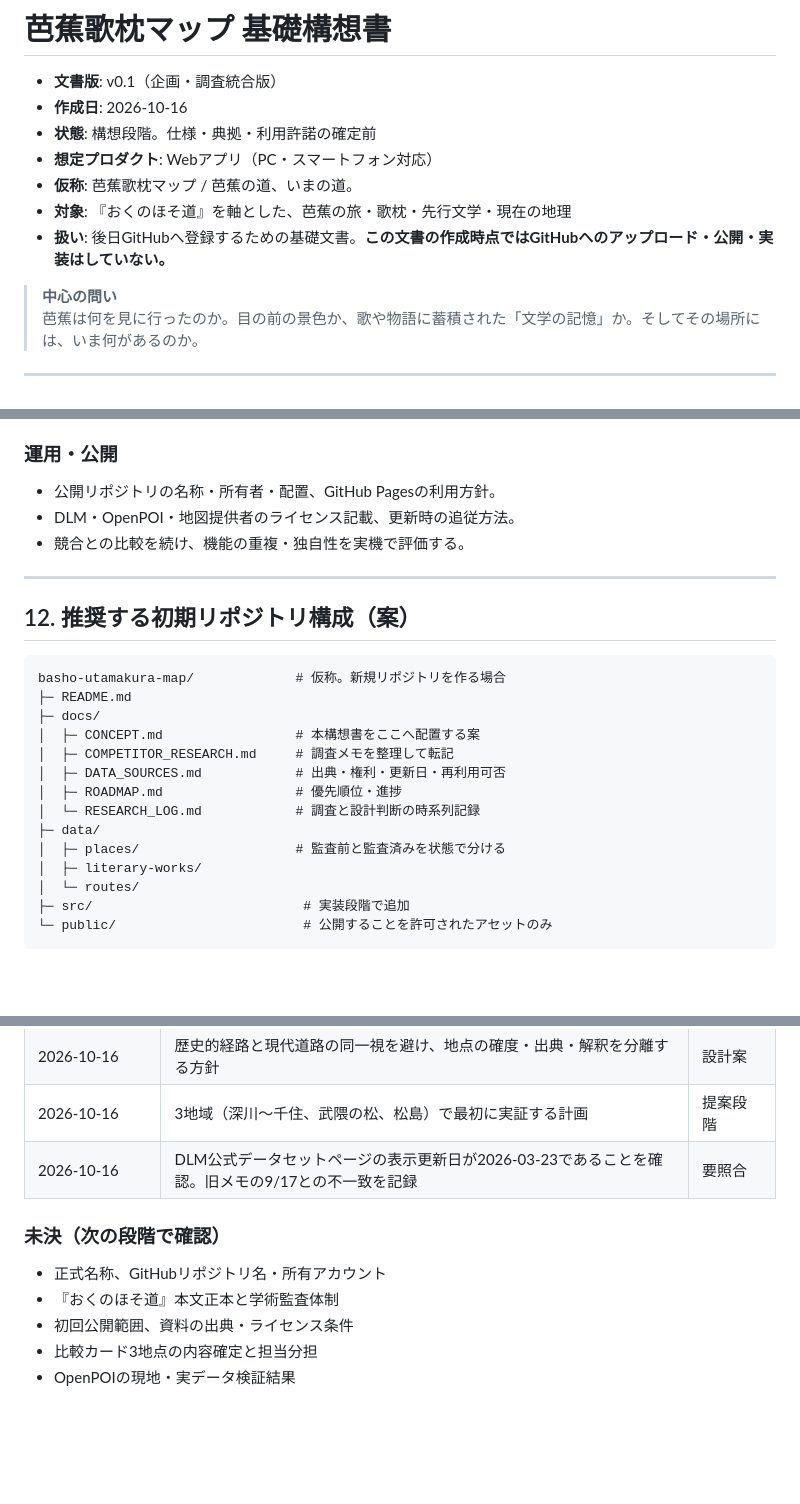
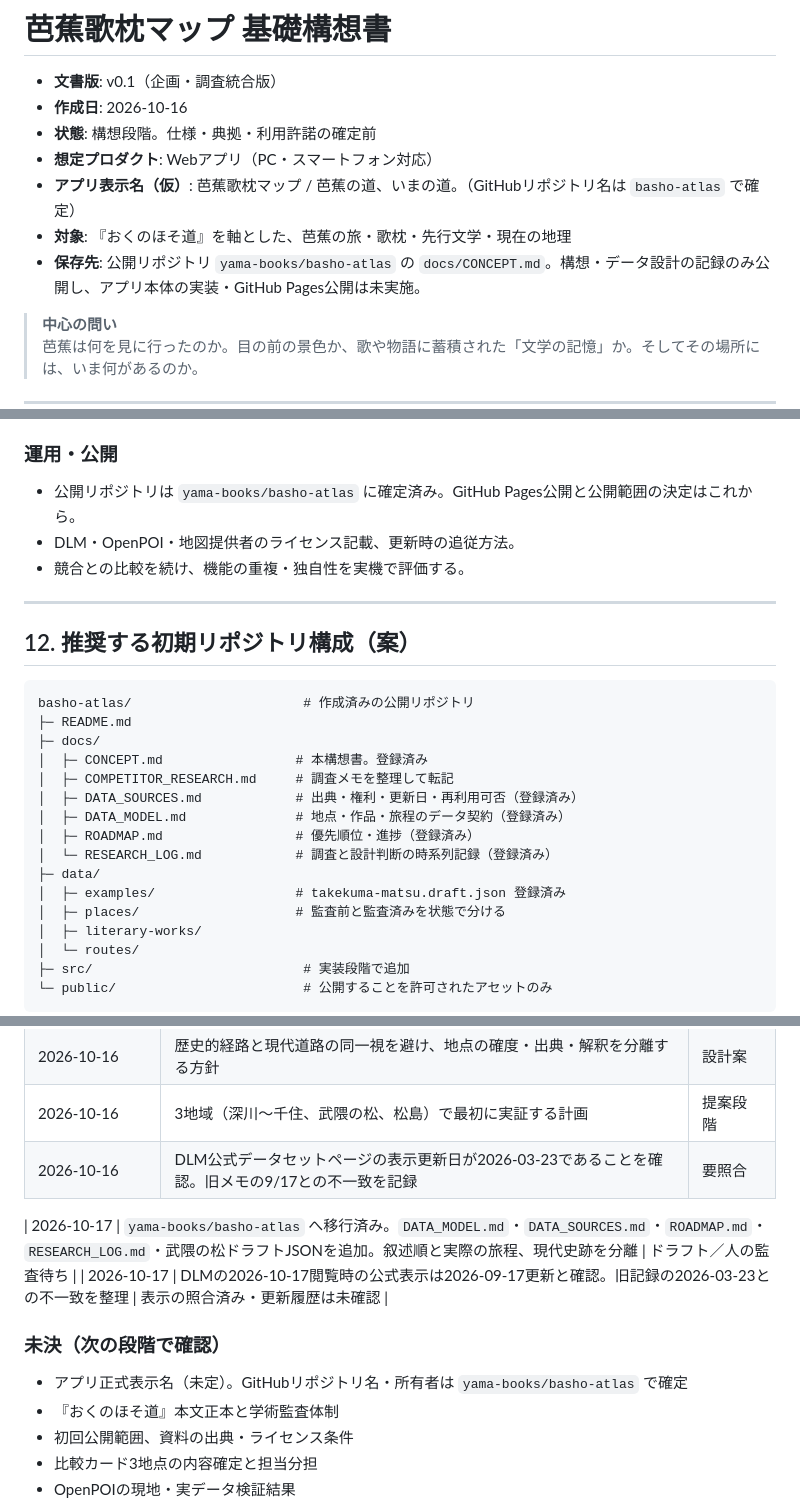
Before and after one commit to yama-books/basho-atlas, a Markdown page: docs/CONCEPT.md, 3 parts joined by grey strips. GitHub-like rendering; blank space fills up the shorter version.

Commit message:
docs: reconcile concept with live repo and current DLM metadata

````diff
--- a/docs/CONCEPT.md
+++ b/docs/CONCEPT.md
@@ -4,9 +4,9 @@
 - **作成日**: 2026-10-16
 - **状態**: 構想段階。仕様・典拠・利用許諾の確定前
 - **想定プロダクト**: Webアプリ（PC・スマートフォン対応）
-- **仮称**: 芭蕉歌枕マップ / 芭蕉の道、いまの道。
+- **アプリ表示名（仮）**: 芭蕉歌枕マップ / 芭蕉の道、いまの道。（GitHubリポジトリ名は `basho-atlas` で確定）
 - **対象**: 『おくのほそ道』を軸とした、芭蕉の旅・歌枕・先行文学・現在の地理
-- **扱い**: 後日GitHubへ登録するための基礎文書。**この文書の作成時点ではGitHubへのアップロード・公開・実装はしていない。**
+- **保存先**: 公開リポジトリ `yama-books/basho-atlas` の `docs/CONCEPT.md`。構想・データ設計の記録のみ公開し、アプリ本体の実装・GitHub Pages公開は未実施。
 
 > **中心の問い**
 > 芭蕉は何を見に行ったのか。目の前の景色か、歌や物語に蓄積された「文学の記憶」か。そしてその場所には、いま何があるのか。
@@ -345,7 +345,7 @@ modern_poi:
 
 ### 運用・公開
 
-- 公開リポジトリの名称・所有者・配置、GitHub Pagesの利用方針。
+- 公開リポジトリは `yama-books/basho-atlas` に確定済み。GitHub Pages公開と公開範囲の決定はこれから。
 - DLM・OpenPOI・地図提供者のライセンス記載、更新時の追従方法。
 - 競合との比較を続け、機能の重複・独自性を実機で評価する。
 
@@ -354,15 +354,17 @@ modern_poi:
 ## 12. 推奨する初期リポジトリ構成（案）
 
 ```text
-basho-utamakura-map/             # 仮称。新規リポジトリを作る場合
+basho-atlas/                      # 作成済みの公開リポジトリ
 ├─ README.md
 ├─ docs/
-│  ├─ CONCEPT.md                 # 本構想書をここへ配置する案
+│  ├─ CONCEPT.md                 # 本構想書。登録済み
 │  ├─ COMPETITOR_RESEARCH.md     # 調査メモを整理して転記
-│  ├─ DATA_SOURCES.md            # 出典・権利・更新日・再利用可否
-│  ├─ ROADMAP.md                 # 優先順位・進捗
-│  └─ RESEARCH_LOG.md            # 調査と設計判断の時系列記録
+│  ├─ DATA_SOURCES.md            # 出典・権利・更新日・再利用可否（登録済み）
+│  ├─ DATA_MODEL.md              # 地点・作品・旅程のデータ契約（登録済み）
+│  ├─ ROADMAP.md                 # 優先順位・進捗（登録済み）
+│  └─ RESEARCH_LOG.md            # 調査と設計判断の時系列記録（登録済み）
 ├─ data/
+│  ├─ examples/                  # takekuma-matsu.draft.json 登録済み
 │  ├─ places/                    # 監査前と監査済みを状態で分ける
 │  ├─ literary-works/
 │  └─ routes/
@@ -385,9 +387,12 @@ basho-utamakura-map/             # 仮称。新規リポジトリを作る場合
 | 2026-10-16 | 3地域（深川～千住、武隈の松、松島）で最初に実証する計画 | 提案段階 |
 | 2026-10-16 | DLM公式データセットページの表示更新日が2026-03-23であることを確認。旧メモの9/17との不一致を記録 | 要照合 |
 
+| 2026-10-17 | `yama-books/basho-atlas` へ移行済み。`DATA_MODEL.md`・`DATA_SOURCES.md`・`ROADMAP.md`・`RESEARCH_LOG.md`・武隈の松ドラフトJSONを追加。叙述順と実際の旅程、現代史跡を分離 | ドラフト／人の監査待ち |
+| 2026-10-17 | DLMの2026-10-17閲覧時の公式表示は2026-09-17更新と確認。旧記録の2026-03-23との不一致を整理 | 表示の照合済み・更新履歴は未確認 |
+
 ### 未決（次の段階で確認）
 
-- 正式名称、GitHubリポジトリ名・所有アカウント
+- アプリ正式表示名（未定）。GitHubリポジトリ名・所有者は `yama-books/basho-atlas` で確定
 - 『おくのほそ道』本文正本と学術監査体制
 - 初回公開範囲、資料の出典・ライセンス条件
 - 比較カード3地点の内容確定と担当分担
````
Also changed, not shown: other parts of docs/CONCEPT.md (+2 -2 lines).
